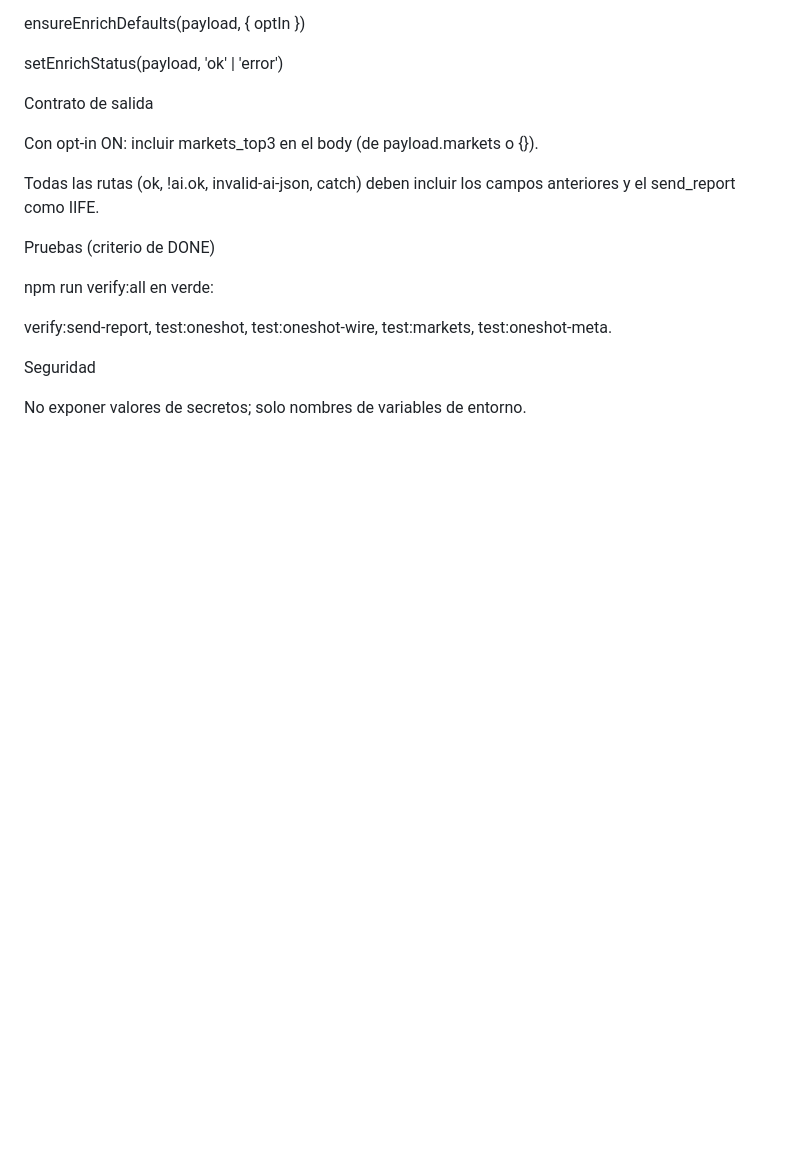
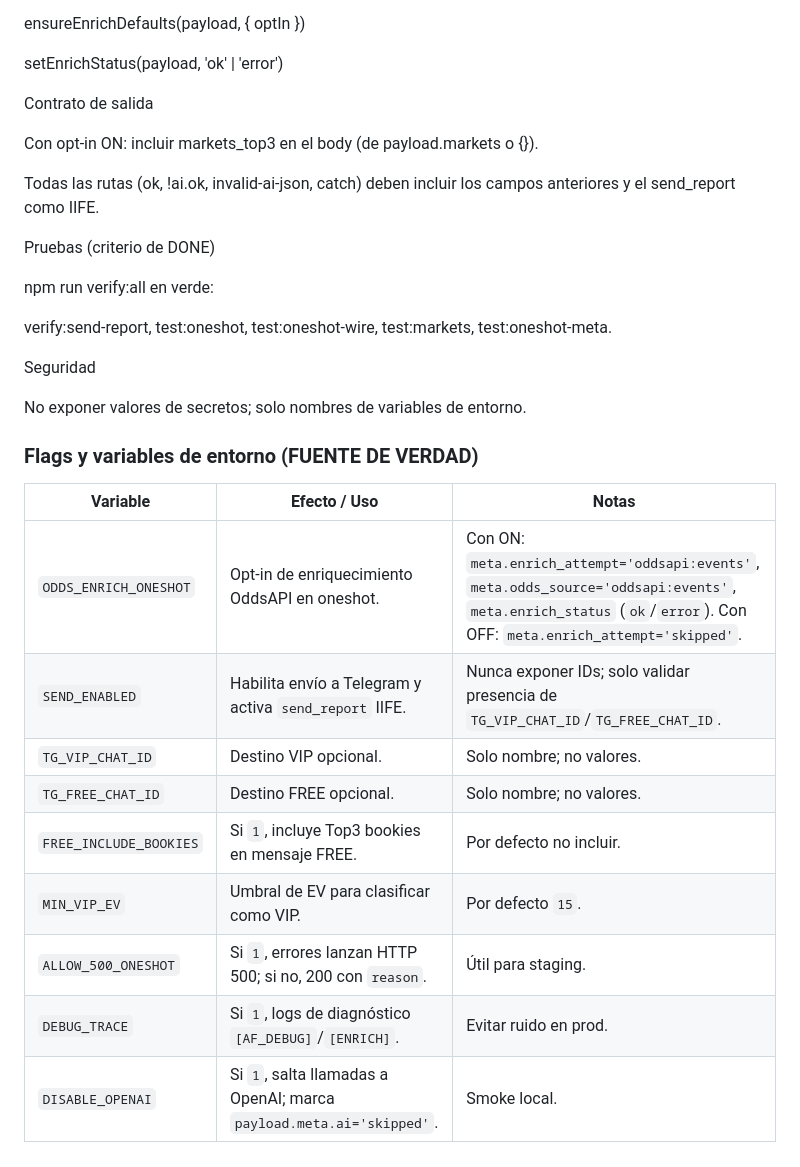
Before and after one commit to LuisSMelchor/punterx-panel, a Markdown page: PunterX-Config.md, the part around the change. GitHub-like rendering; blank space fills up the shorter version.

Commit message:
docs(config): tabla de flags y efectos (FUENTE DE VERDAD)

```diff
--- a/PunterX-Config.md
+++ b/PunterX-Config.md
@@ -220,3 +220,17 @@ verify:send-report, test:oneshot, test:oneshot-wire, test:markets, test:oneshot-
 Seguridad
 
 No exponer valores de secretos; solo nombres de variables de entorno.
+
+### Flags y variables de entorno (FUENTE DE VERDAD)
+
+| Variable                | Efecto / Uso                                                                 | Notas |
+|-------------------------|-------------------------------------------------------------------------------|-------|
+| `ODDS_ENRICH_ONESHOT`   | Opt-in de enriquecimiento OddsAPI en oneshot.                                | Con ON: `meta.enrich_attempt='oddsapi:events'`, `meta.odds_source='oddsapi:events'`, `meta.enrich_status` (`ok`/`error`). Con OFF: `meta.enrich_attempt='skipped'`. |
+| `SEND_ENABLED`          | Habilita envío a Telegram y activa `send_report` IIFE.                       | Nunca exponer IDs; solo validar presencia de `TG_VIP_CHAT_ID`/`TG_FREE_CHAT_ID`. |
+| `TG_VIP_CHAT_ID`        | Destino VIP opcional.                                                         | Solo nombre; no valores. |
+| `TG_FREE_CHAT_ID`       | Destino FREE opcional.                                                        | Solo nombre; no valores. |
+| `FREE_INCLUDE_BOOKIES`  | Si `1`, incluye Top3 bookies en mensaje FREE.                                | Por defecto no incluir. |
+| `MIN_VIP_EV`            | Umbral de EV para clasificar como VIP.                                       | Por defecto `15`. |
+| `ALLOW_500_ONESHOT`     | Si `1`, errores lanzan HTTP 500; si no, 200 con `reason`.                    | Útil para staging. |
+| `DEBUG_TRACE`           | Si `1`, logs de diagnóstico `[AF_DEBUG]`/`[ENRICH]`.                          | Evitar ruido en prod. |
+| `DISABLE_OPENAI`        | Si `1`, salta llamadas a OpenAI; marca `payload.meta.ai='skipped'`.          | Smoke local. |
```
